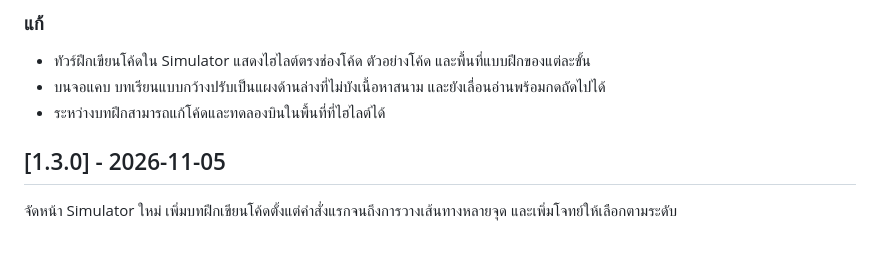
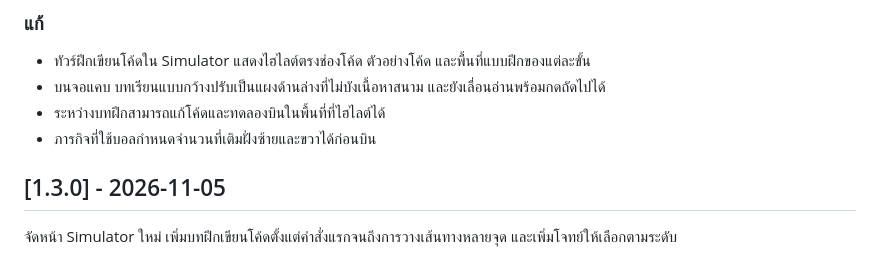
Before and after one commit to siraxuth/Drone-Lukhamhan, a Markdown page: CHANGELOG.md, the part around the change. Drawn GitHub-style.

Commit message:
docs: note simulator payload controls

```diff
--- a/CHANGELOG.md
+++ b/CHANGELOG.md
@@ -16,6 +16,7 @@
 - ทัวร์ฝึกเขียนโค้ดใน Simulator แสดงไฮไลต์ตรงช่องโค้ด ตัวอย่างโค้ด และพื้นที่แบบฝึกของแต่ละขั้น
 - บนจอแคบ บทเรียนแบบกว้างปรับเป็นแผงด้านล่างที่ไม่บังเนื้อหาสนาม และยังเลื่อนอ่านพร้อมกดถัดไปได้
 - ระหว่างบทฝึกสามารถแก้โค้ดและทดลองบินในพื้นที่ที่ไฮไลต์ได้
+- ภารกิจที่ใช้บอลกำหนดจำนวนที่เติมฝั่งซ้ายและขวาได้ก่อนบิน
 
 ## [1.3.0] - 2026-11-05
 
```
